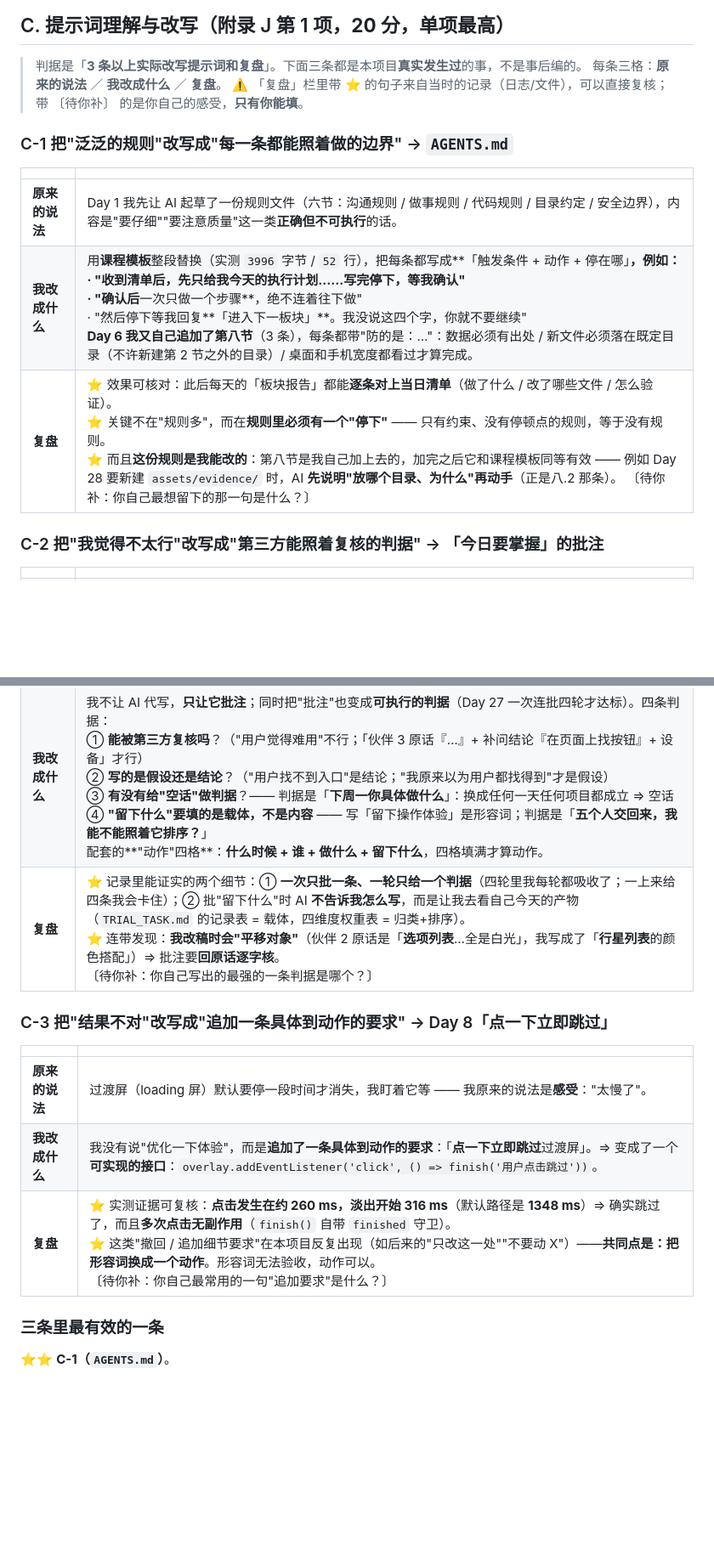
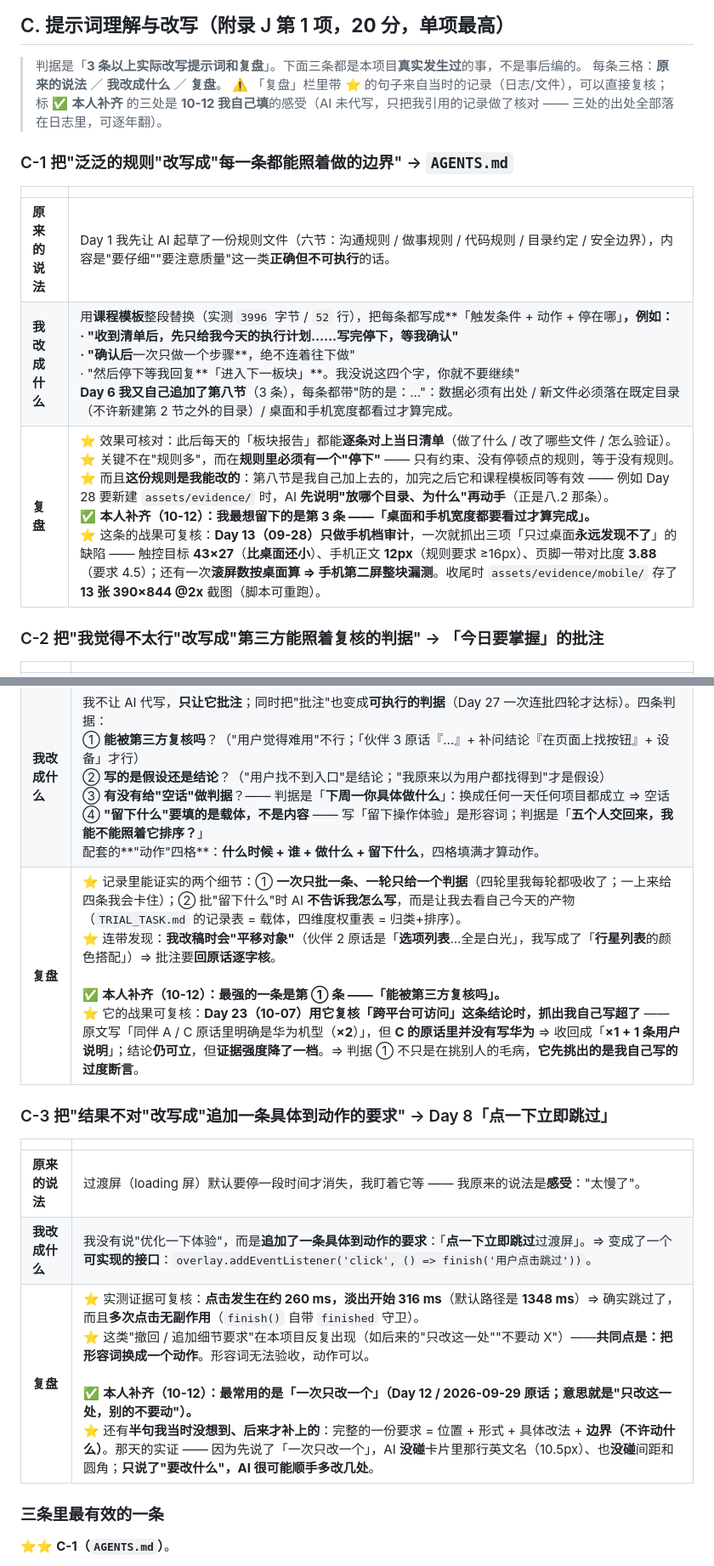
Before and after one commit to XingHo-VibeCoding/Sirius_VibeCoding_Lib, a Markdown page: FINAL_ACCEPTANCE.md, 2 parts joined by grey strips. Shown at 85% size. GitHub-like rendering; blank space fills up the shorter version.

Commit message:
Day 28｜补齐 §C 三处〔待你补〕（结营验收表最后三格）
- C-1 最想留的规则 → 八.3 桌面+手机都看过（附 Day 13 手机档审计战果）
- C-2 最强判据 → ① 能被第三方复核（附 Day 23 把"华为 ×2"收回的实证）
- C-3 最常用的追加要求 → 原话「一次只改一个」（附"边界：不许动什么"这半句）
- 三处均为本人作答，AI 未代写；出处全部落在 .workbuddy/memory 日志里

```diff
--- a/FINAL_ACCEPTANCE.md
+++ b/FINAL_ACCEPTANCE.md
@@ -55,7 +55,7 @@
 
 > 判据是「**3 条以上实际改写提示词和复盘**」。下面三条都是本项目**真实发生过**的事，不是事后编的。
 > 每条三格：**原来的说法** ／ **我改成什么** ／ **复盘**。
-> ⚠️ 「复盘」栏里带 ⭐ 的句子来自当时的记录（日志/文件），可以直接复核；带 〔待你补〕 的是你自己的感受，**只有你能填**。
+> ⚠️ 「复盘」栏里带 ⭐ 的句子来自当时的记录（日志/文件），可以直接复核；标 ✅ **本人补齐** 的三处是 **10-12 我自己填**的感受（AI 未代写，只把我引用的记录做了核对 —— 三处的出处全部落在日志里，可逐年翻）。
 
 ### C-1 把"泛泛的规则"改写成"每一条都能照着做的边界" → `AGENTS.md`
 
@@ -63,7 +63,7 @@
 |---|---|
 | **原来的说法** | Day 1 我先让 AI 起草了一份规则文件（六节：沟通规则 / 做事规则 / 代码规则 / 目录约定 / 安全边界），内容是"要仔细""要注意质量"这一类**正确但不可执行**的话。 |
 | **我改成什么** | 用**课程模板**整段替换（实测 `3996` 字节 / `52` 行），把每条都写成**「触发条件 + 动作 + 停在哪」**，例如：<br>· "收到清单后，先只给我今天的执行计划……**写完停下，等我确认**"<br>· "确认后**一次只做一个步骤**，绝不连着往下做"<br>· "然后停下等我回复**「进入下一板块」**。我没说这四个字，你就不要继续"<br>**Day 6 我又自己追加了第八节**（3 条），每条都带"防的是：…"：数据必须有出处 / 新文件必须落在既定目录（不许新建第 2 节之外的目录）/ 桌面和手机宽度都看过才算完成。 |
-| **复盘** | ⭐ 效果可核对：此后每天的「板块报告」都能**逐条对上当日清单**（做了什么 / 改了哪些文件 / 怎么验证）。<br>⭐ 关键不在"规则多"，而在**规则里必须有一个"停下"** —— 只有约束、没有停顿点的规则，等于没有规则。<br>⭐ 而且**这份规则是我能改的**：第八节是我自己加上去的，加完之后它和课程模板同等有效 —— 例如 Day 28 要新建 `assets/evidence/` 时，AI **先说明"放哪个目录、为什么"再动手**（正是八.2 那条）。 〔待你补：你自己最想留下的那一句是什么？〕 |
+| **复盘** | ⭐ 效果可核对：此后每天的「板块报告」都能**逐条对上当日清单**（做了什么 / 改了哪些文件 / 怎么验证）。<br>⭐ 关键不在"规则多"，而在**规则里必须有一个"停下"** —— 只有约束、没有停顿点的规则，等于没有规则。<br>⭐ 而且**这份规则是我能改的**：第八节是我自己加上去的，加完之后它和课程模板同等有效 —— 例如 Day 28 要新建 `assets/evidence/` 时，AI **先说明"放哪个目录、为什么"再动手**（正是八.2 那条）。 <br>✅ **本人补齐（10-12）：我最想留下的是第 3 条 ——「桌面和手机宽度都要看过才算完成」。**<br>⭐ 这条的战果可复核：**Day 13（09-28）只做手机档审计**，一次就抓出三项「只过桌面**永远发现不了**」的缺陷 —— 触控目标 **43×27**（**比桌面还小**）、手机正文 **12px**（规则要求 ≥16px）、页脚一带对比度 **3.88**（要求 4.5）；还有一次**滚屏数按桌面算 ⇒ 手机第二屏整块漏测**。收尾时 `assets/evidence/mobile/` 存了 **13 张 390×844 @2x** 截图（脚本可重跑）。 |
 
 ### C-2 把"我觉得不太行"改写成"第三方能照着复核的判据" → 「今日要掌握」的批注
 
@@ -71,7 +71,7 @@
 |---|---|
 | **原来的说法** | 打卡模板要求每天写「今日要掌握」。我一开始交的是**感受式**的一段话（"我把可能的原因穷举出来，给每个候选原因配一个物理量，最后反证"）。 |
 | **我改成什么** | 我不让 AI 代写，**只让它批注**；同时把"批注"也变成**可执行的判据**（Day 27 一次连批四轮才达标）。四条判据：<br>① **能被第三方复核吗**？（"用户觉得难用"不行；「伙伴 3 原话『…』+ 补问结论『在页面上找按钮』+ 设备」才行）<br>② **写的是假设还是结论**？（"用户找不到入口"是结论；"我原来以为用户都找得到"才是假设）<br>③ **有没有给"空话"做判据**？—— 判据是「**下周一你具体做什么**」：换成任何一天任何项目都成立 ⇒ 空话<br>④ **"留下什么"要填的是载体，不是内容** —— 写「留下操作体验」是形容词；判据是「**五个人交回来，我能不能照着它排序？**」<br>配套的**"动作"四格**：**什么时候 + 谁 + 做什么 + 留下什么**，四格填满才算动作。 |
-| **复盘** | ⭐ 记录里能证实的两个细节：① **一次只批一条、一轮只给一个判据**（四轮里我每轮都吸收了；一上来给四条我会卡住）；② 批"留下什么"时 AI **不告诉我怎么写**，而是让我去看自己今天的产物（`TRIAL_TASK.md` 的记录表 = 载体，四维度权重表 = 归类+排序）。<br>⭐ 连带发现：**我改稿时会"平移对象"**（伙伴 2 原话是「**选项列表**…全是白光」，我写成了「**行星列表**的颜色搭配」）⇒ 批注要**回原话逐字核**。<br>〔待你补：你自己写出的最强的一条判据是哪个？〕 |
+| **复盘** | ⭐ 记录里能证实的两个细节：① **一次只批一条、一轮只给一个判据**（四轮里我每轮都吸收了；一上来给四条我会卡住）；② 批"留下什么"时 AI **不告诉我怎么写**，而是让我去看自己今天的产物（`TRIAL_TASK.md` 的记录表 = 载体，四维度权重表 = 归类+排序）。<br>⭐ 连带发现：**我改稿时会"平移对象"**（伙伴 2 原话是「**选项列表**…全是白光」，我写成了「**行星列表**的颜色搭配」）⇒ 批注要**回原话逐字核**。<br><br>✅ **本人补齐（10-12）：最强的一条是第 ① 条 ——「能被第三方复核吗」。**<br>⭐ 它的战果可复核：**Day 23（10-07）用它复核「跨平台可访问」**这条结论时，抓出我自己**写超了** —— 原文写「同伴 A / C 原话里明确是华为机型（**×2**）」，但 **C 的原话里并没有写华为** ⇒ 收回成「**×1 + 1 条用户说明**」；结论**仍可立**，但**证据强度降了一档**。⇒ 判据 ① 不只是在挑别人的毛病，**它先挑出的是我自己写的过度断言**。 |
 
 ### C-3 把"结果不对"改写成"追加一条具体到动作的要求" → Day 8「点一下立即跳过」
 
@@ -79,7 +79,7 @@
 |---|---|
 | **原来的说法** | 过渡屏（loading 屏）默认要停一段时间才消失，我盯着它等 —— 我原来的说法是**感受**："太慢了"。 |
 | **我改成什么** | 我没有说"优化一下体验"，而是**追加了一条具体到动作的要求**：「**点一下立即跳过**过渡屏」。⇒ 变成了一个**可实现的接口**：`overlay.addEventListener('click', () => finish('用户点击跳过'))`。 |
-| **复盘** | ⭐ 实测证据可复核：**点击发生在约 260 ms，淡出开始 316 ms**（默认路径是 **1348 ms**）⇒ 确实跳过了，而且**多次点击无副作用**（`finish()` 自带 `finished` 守卫）。<br>⭐ 这类"撤回 / 追加细节要求"在本项目反复出现（如后来的"只改这一处""不要动 X"）——**共同点是：把形容词换成一个动作**。形容词无法验收，动作可以。<br>〔待你补：你自己最常用的一句"追加要求"是什么？〕 |
+| **复盘** | ⭐ 实测证据可复核：**点击发生在约 260 ms，淡出开始 316 ms**（默认路径是 **1348 ms**）⇒ 确实跳过了，而且**多次点击无副作用**（`finish()` 自带 `finished` 守卫）。<br>⭐ 这类"撤回 / 追加细节要求"在本项目反复出现（如后来的"只改这一处""不要动 X"）——**共同点是：把形容词换成一个动作**。形容词无法验收，动作可以。<br><br>✅ **本人补齐（10-12）：最常用的是「一次只改一个」（Day 12 / 2026-09-29 原话；意思就是"只改这一处，别的不要动"）。**<br>⭐ 还有**半句我当时没想到、后来才补上的**：完整的一份要求 = 位置 + 形式 + 具体改法 + **边界（不许动什么）**。那天的实证 —— 因为先说了「一次只改一个」，AI **没碰**卡片里那行英文名（10.5px）、也**没碰**间距和圆角；**只说了"要改什么"，AI 很可能顺手多改几处**。 |
 
 ### 三条里**最有效的一条**
 
```
